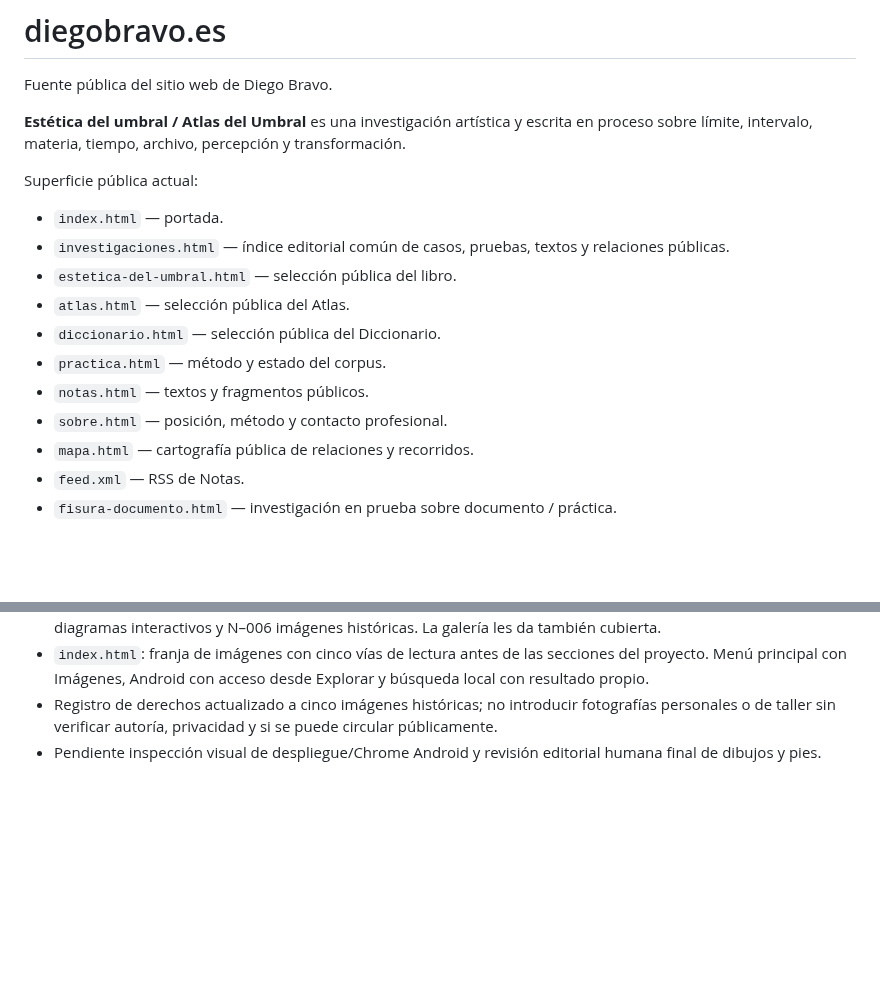
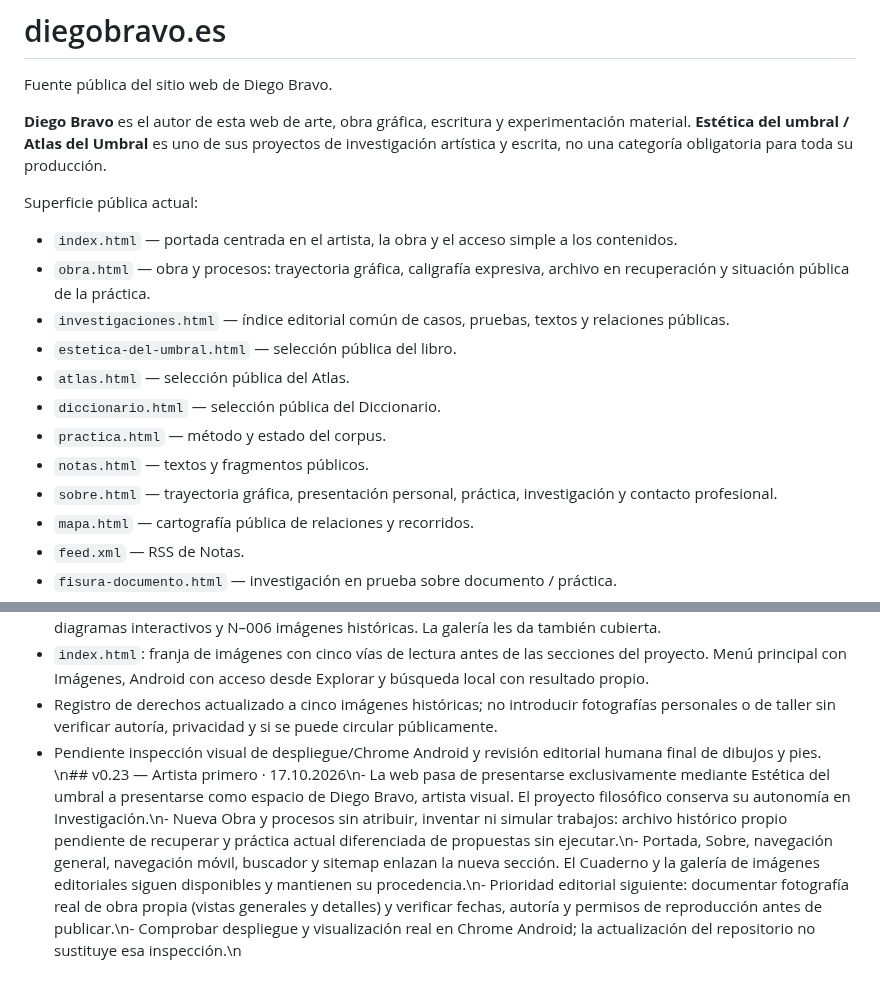
Before and after one commit to diegobravo91/diegobravo.es, a Markdown page: README.md, 2 parts joined by grey strips. Rendered like a GitHub page; blank space fills up the shorter version.

Commit message:
Document artist-first website architecture in README.md

```diff
--- a/README.md
+++ b/README.md
@@ -2,17 +2,18 @@
 
 Fuente pública del sitio web de Diego Bravo.
 
-**Estética del umbral / Atlas del Umbral** es una investigación artística y escrita en proceso sobre límite, intervalo, materia, tiempo, archivo, percepción y transformación.
+**Diego Bravo** es el autor de esta web de arte, obra gráfica, escritura y experimentación material. **Estética del umbral / Atlas del Umbral** es uno de sus proyectos de investigación artística y escrita, no una categoría obligatoria para toda su producción.
 
 Superficie pública actual:
-- `index.html` — portada.
+- `index.html` — portada centrada en el artista, la obra y el acceso simple a los contenidos.
+- `obra.html` — obra y procesos: trayectoria gráfica, caligrafía expresiva, archivo en recuperación y situación pública de la práctica.
 - `investigaciones.html` — índice editorial común de casos, pruebas, textos y relaciones públicas.
 - `estetica-del-umbral.html` — selección pública del libro.
 - `atlas.html` — selección pública del Atlas.
 - `diccionario.html` — selección pública del Diccionario.
 - `practica.html` — método y estado del corpus.
 - `notas.html` — textos y fragmentos públicos.
-- `sobre.html` — posición, método y contacto profesional.
+- `sobre.html` — trayectoria gráfica, presentación personal, práctica, investigación y contacto profesional.
 - `mapa.html` — cartografía pública de relaciones y recorridos.
 - `feed.xml` — RSS de Notas.
 - `fisura-documento.html` — investigación en prueba sobre documento / práctica.
@@ -202,3 +203,4 @@ Sitio estático servido con GitHub Pages en [diegobravo.es](https://diegobravo.e
 - `index.html`: franja de imágenes con cinco vías de lectura antes de las secciones del proyecto. Menú principal con Imágenes, Android con acceso desde Explorar y búsqueda local con resultado propio.
 - Registro de derechos actualizado a cinco imágenes históricas; no introducir fotografías personales o de taller sin verificar autoría, privacidad y si se puede circular públicamente.
 - Pendiente inspección visual de despliegue/Chrome Android y revisión editorial humana final de dibujos y pies.
+\n## v0.23 — Artista primero · 17.10.2026\n- La web pasa de presentarse exclusivamente mediante Estética del umbral a presentarse como espacio de Diego Bravo, artista visual. El proyecto filosófico conserva su autonomía en Investigación.\n- Nueva Obra y procesos sin atribuir, inventar ni simular trabajos: archivo histórico propio pendiente de recuperar y práctica actual diferenciada de propuestas sin ejecutar.\n- Portada, Sobre, navegación general, navegación móvil, buscador y sitemap enlazan la nueva sección. El Cuaderno y la galería de imágenes editoriales siguen disponibles y mantienen su procedencia.\n- Prioridad editorial siguiente: documentar fotografía real de obra propia (vistas generales y detalles) y verificar fechas, autoría y permisos de reproducción antes de publicar.\n- Comprobar despliegue y visualización real en Chrome Android; la actualización del repositorio no sustituye esa inspección.\n
```
